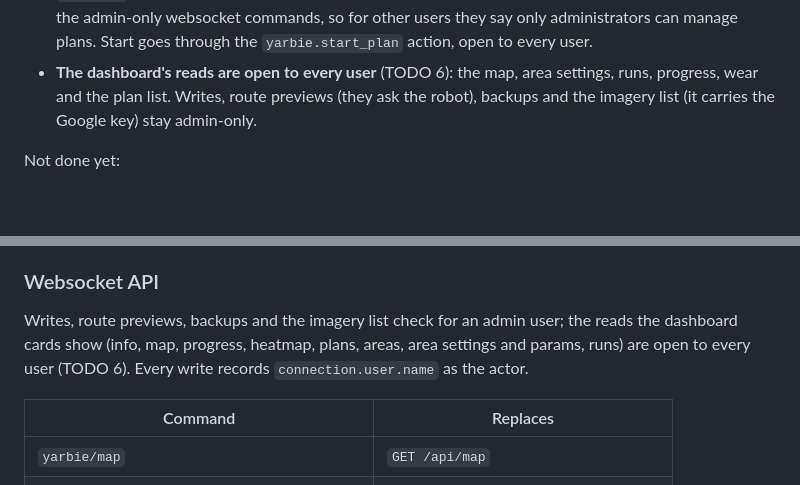
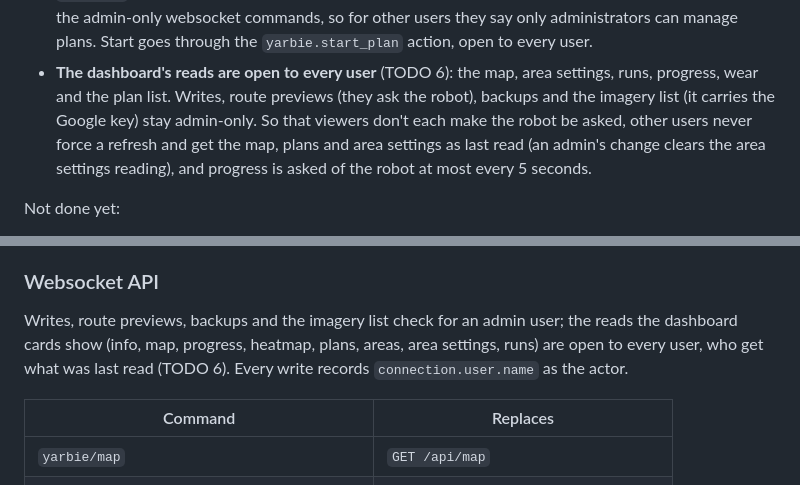
Before and after one commit to laurichj/yarbie, a Markdown page: docs/ha-design.md, 2 parts joined by grey strips. Rendered like a GitHub page; blank space fills up the shorter version.

Commit message:
Note in the design that dashboard viewers get cached reads

```diff
--- a/docs/ha-design.md
+++ b/docs/ha-design.md
@@ -67,7 +67,10 @@ Where the build differs from the plan below:
   goes through the `yarbie.start_plan` action, open to every user.
 - **The dashboard's reads are open to every user** (TODO 6): the map, area settings,
   runs, progress, wear and the plan list. Writes, route previews (they ask the robot),
-  backups and the imagery list (it carries the Google key) stay admin-only.
+  backups and the imagery list (it carries the Google key) stay admin-only. So that
+  viewers don't each make the robot be asked, other users never force a refresh and get
+  the map, plans and area settings as last read (an admin's change clears the area
+  settings reading), and progress is asked of the robot at most every 5 seconds.
 
 Not done yet:
 
@@ -286,8 +289,8 @@ the current run and the wear map.
 ### Websocket API
 
 Writes, route previews, backups and the imagery list check for an admin user; the reads
-the dashboard cards show (info, map, progress, heatmap, plans, areas, area settings and
-params, runs) are open to every user (TODO 6). Every write records
+the dashboard cards show (info, map, progress, heatmap, plans, areas, area settings,
+runs) are open to every user, who get what was last read (TODO 6). Every write records
 `connection.user.name` as the actor.
 
 | Command | Replaces |
```
